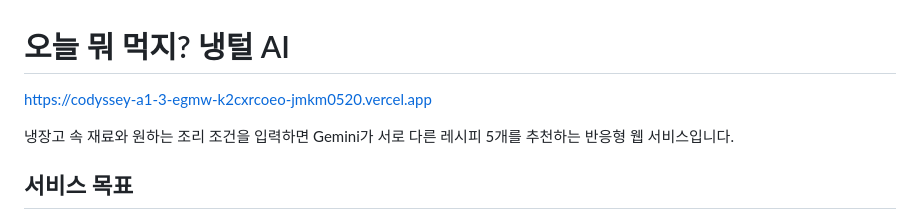
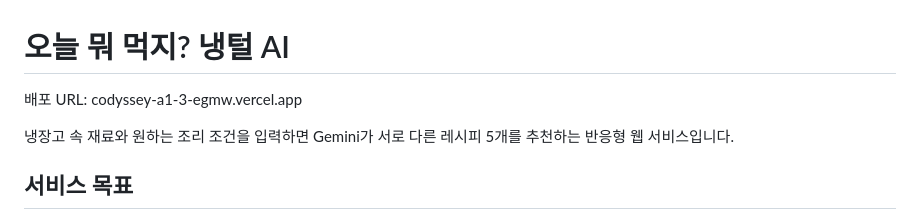
Before and after one commit to jmkm0520-glitch/Codyssey_A1-3, a Markdown page: README.md, the part around the change. Rendered like a GitHub page.

Commit message:
Fix deployment URL in README
Updated the deployment URL in the README file.

```diff
--- a/README.md
+++ b/README.md
@@ -1,6 +1,6 @@
 # 오늘 뭐 먹지? 냉털 AI
 
-https://codyssey-a1-3-egmw-k2cxrcoeo-jmkm0520.vercel.app
+배포 URL: codyssey-a1-3-egmw.vercel.app
 
 냉장고 속 재료와 원하는 조리 조건을 입력하면 Gemini가 서로 다른 레시피 5개를 추천하는 반응형 웹 서비스입니다.
 
```
